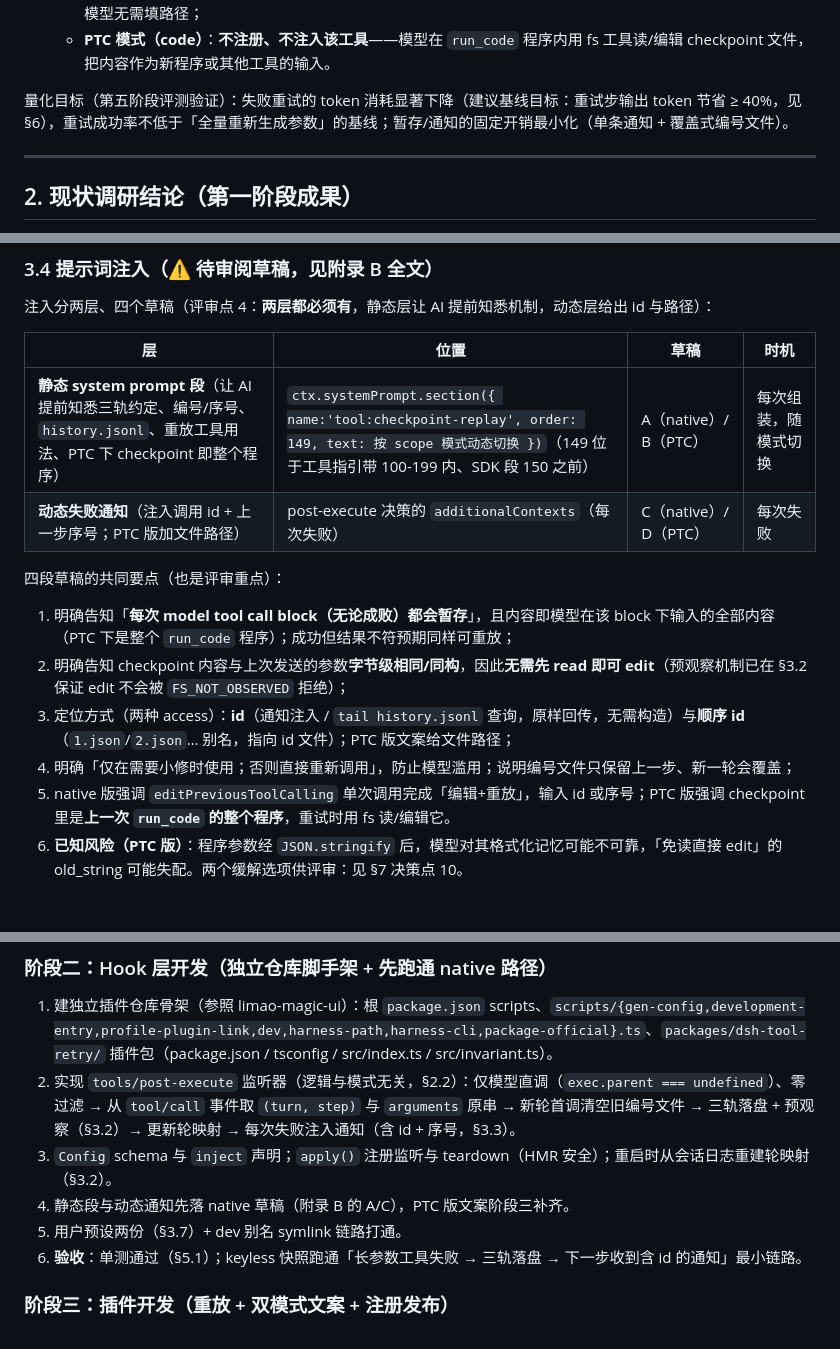
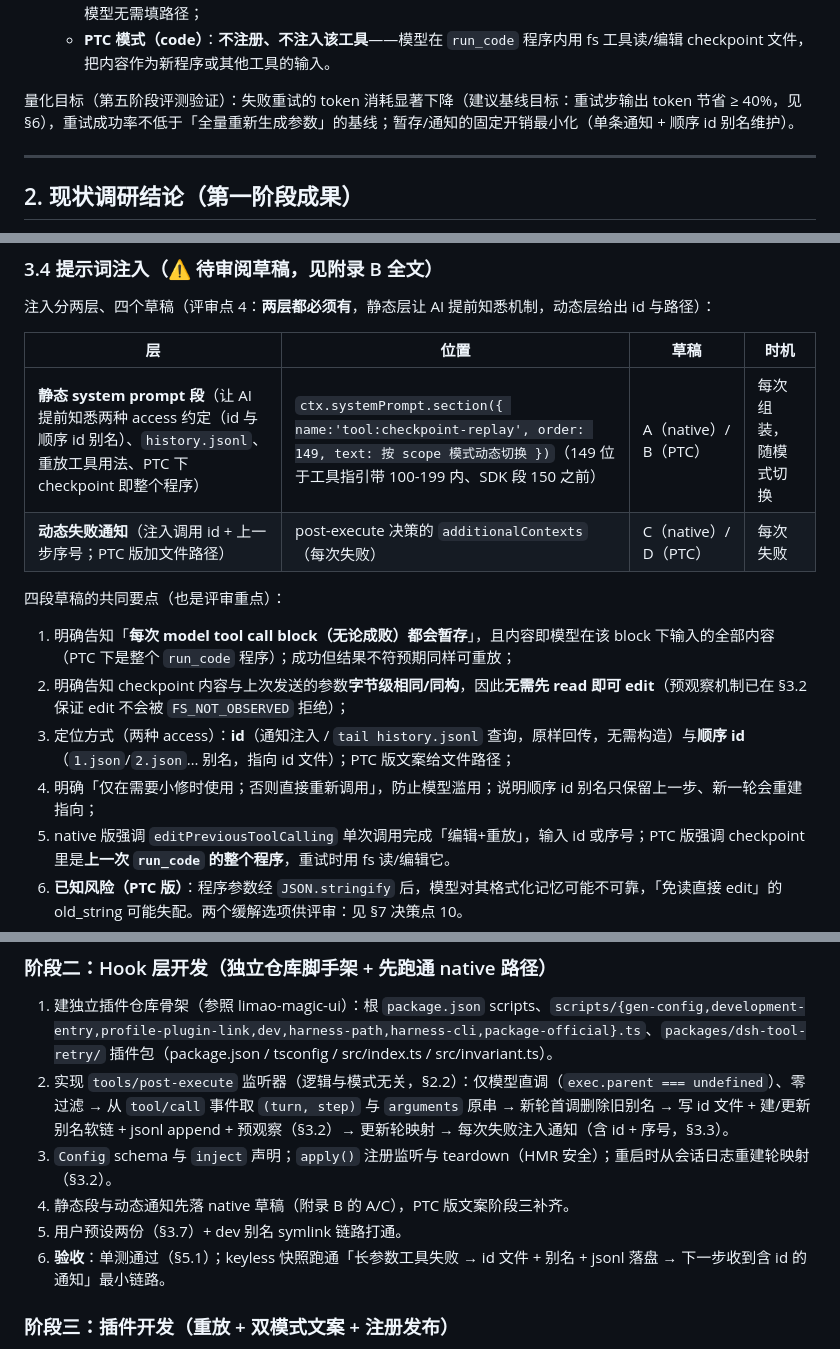
Before and after one commit to CanglongCl/dsh-tool-retry, a Markdown page: docs/tool-calling-checkpoint-replay-plan.md, 3 parts joined by grey strips. GitHub-like rendering; blank space fills up the shorter version.

```diff
--- a/docs/tool-calling-checkpoint-replay-plan.md
+++ b/docs/tool-calling-checkpoint-replay-plan.md
@@ -29,7 +29,7 @@
   - **native 模式**：工具 `editPreviousToolCalling`，输入 **id**（真实 callId 或上一步序号 `"1"/"2"…`）+ `old_string/new_string/replace_all`，内部路由到对应文件完成「编辑 → 读取 → 以新参数重放原工具」，模型无需填路径；
   - **PTC 模式（code）**：**不注册、不注入该工具**——模型在 `run_code` 程序内用 fs 工具读/编辑 checkpoint 文件，把内容作为新程序或其他工具的输入。
 
-量化目标（第五阶段评测验证）：失败重试的 token 消耗显著下降（建议基线目标：重试步输出 token 节省 ≥ 40%，见 §6），重试成功率不低于「全量重新生成参数」的基线；暂存/通知的固定开销最小化（单条通知 + 覆盖式编号文件）。
+量化目标（第五阶段评测验证）：失败重试的 token 消耗显著下降（建议基线目标：重试步输出 token 节省 ≥ 40%，见 §6），重试成功率不低于「全量重新生成参数」的基线；暂存/通知的固定开销最小化（单条通知 + 顺序 id 别名维护）。
 
 ---
 
@@ -173,7 +173,7 @@ tools/post-execute 瀑布  ← 本特性监听器（"after-tool-calling"；工
 
 | 层 | 位置 | 草稿 | 时机 |
 | --- | --- | --- | --- |
-| **静态 system prompt 段**（让 AI 提前知悉三轨约定、编号/序号、`history.jsonl`、重放工具用法、PTC 下 checkpoint 即整个程序） | `ctx.systemPrompt.section({ name:'tool:checkpoint-replay', order: 149, text: 按 scope 模式动态切换 })`（149 位于工具指引带 100-199 内、SDK 段 150 之前） | A（native）/ B（PTC） | 每次组装，随模式切换 |
+| **静态 system prompt 段**（让 AI 提前知悉两种 access 约定（id 与顺序 id 别名）、`history.jsonl`、重放工具用法、PTC 下 checkpoint 即整个程序） | `ctx.systemPrompt.section({ name:'tool:checkpoint-replay', order: 149, text: 按 scope 模式动态切换 })`（149 位于工具指引带 100-199 内、SDK 段 150 之前） | A（native）/ B（PTC） | 每次组装，随模式切换 |
 | **动态失败通知**（注入调用 id + 上一步序号；PTC 版加文件路径） | post-execute 决策的 `additionalContexts`（每次失败） | C（native）/ D（PTC） | 每次失败 |
 
 四段草稿的共同要点（也是评审重点）：
@@ -181,7 +181,7 @@ tools/post-execute 瀑布  ← 本特性监听器（"after-tool-calling"；工
 1. 明确告知「**每次 model tool call block（无论成败）都会暂存**」，且内容即模型在该 block 下输入的全部内容（PTC 下是整个 `run_code` 程序）；成功但结果不符预期同样可重放；
 2. 明确告知 checkpoint 内容与上次发送的参数**字节级相同/同构**，因此**无需先 read 即可 edit**（预观察机制已在 §3.2 保证 edit 不会被 `FS_NOT_OBSERVED` 拒绝）；
 3. 定位方式（两种 access）：**id**（通知注入 / `tail history.jsonl` 查询，原样回传，无需构造）与**顺序 id**（`1.json`/`2.json`… 别名，指向 id 文件）；PTC 版文案给文件路径；
-4. 明确「仅在需要小修时使用；否则直接重新调用」，防止模型滥用；说明编号文件只保留上一步、新一轮会覆盖；
+4. 明确「仅在需要小修时使用；否则直接重新调用」，防止模型滥用；说明顺序 id 别名只保留上一步、新一轮会重建指向；
 5. native 版强调 `editPreviousToolCalling` 单次调用完成「编辑+重放」，输入 id 或序号；PTC 版强调 checkpoint 里是**上一次 `run_code` 的整个程序**，重试时用 fs 读/编辑它。
 6. **已知风险（PTC 版）**：程序参数经 `JSON.stringify` 后，模型对其格式化记忆可能不可靠，「免读直接 edit」的 old_string 可能失配。两个缓解选项供评审：见 §7 决策点 10。
 
@@ -248,11 +248,11 @@ tools/post-execute 瀑布  ← 本特性监听器（"after-tool-calling"；工
 ### 阶段二：Hook 层开发（独立仓库脚手架 + 先跑通 native 路径）
 
 1. 建独立插件仓库骨架（参照 limao-magic-ui）：根 `package.json` scripts、`scripts/{gen-config,development-entry,profile-plugin-link,dev,harness-path,harness-cli,package-official}.ts`、`packages/dsh-tool-retry/` 插件包（package.json / tsconfig / src/index.ts / src/invariant.ts）。
-2. 实现 `tools/post-execute` 监听器（逻辑与模式无关，§2.2）：仅模型直调（`exec.parent === undefined`）、零过滤 → 从 `tool/call` 事件取 `(turn, step)` 与 `arguments` 原串 → 新轮首调清空旧编号文件 → 三轨落盘 + 预观察（§3.2）→ 更新轮映射 → 每次失败注入通知（含 id + 序号，§3.3）。
+2. 实现 `tools/post-execute` 监听器（逻辑与模式无关，§2.2）：仅模型直调（`exec.parent === undefined`）、零过滤 → 从 `tool/call` 事件取 `(turn, step)` 与 `arguments` 原串 → 新轮首调删除旧别名 → 写 id 文件 + 建/更新别名软链 + jsonl append + 预观察（§3.2）→ 更新轮映射 → 每次失败注入通知（含 id + 序号，§3.3）。
 3. `Config` schema 与 `inject` 声明；`apply()` 注册监听与 teardown（HMR 安全）；重启时从会话日志重建轮映射（§3.2）。
 4. 静态段与动态通知先落 native 草稿（附录 B 的 A/C），PTC 版文案阶段三补齐。
 5. 用户预设两份（§3.7）+ dev 别名 symlink 链路打通。
-6. **验收**：单测通过（§5.1）；keyless 快照跑通「长参数工具失败 → 三轨落盘 → 下一步收到含 id 的通知」最小链路。
+6. **验收**：单测通过（§5.1）；keyless 快照跑通「长参数工具失败 → id 文件 + 别名 + jsonl 落盘 → 下一步收到含 id 的通知」最小链路。
 
 ### 阶段三：插件开发（重放 + 双模式文案 + 注册发布）
 
```
Also changed, not shown: other parts of docs/tool-calling-checkpoint-replay-plan.md (+6 -6 lines).
